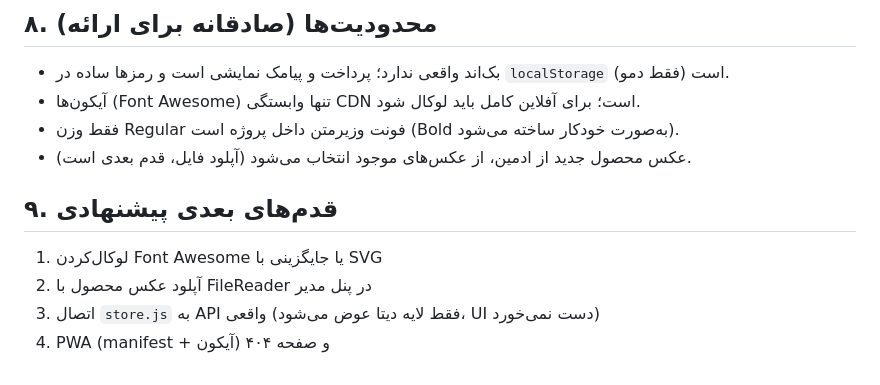
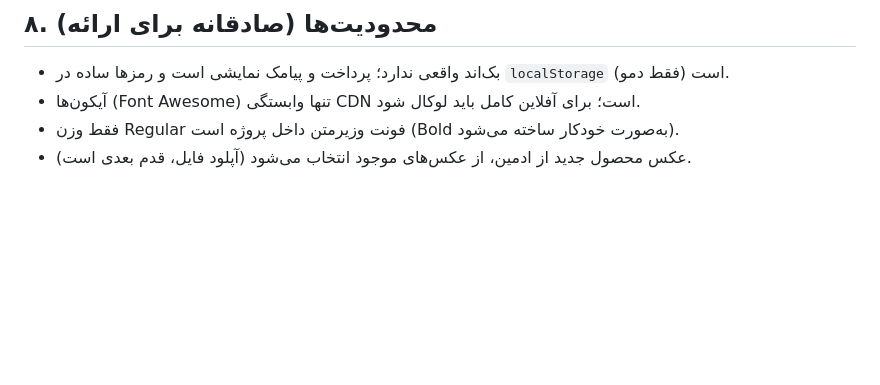
Before and after one commit to amir-akhondii/Project-raja-test, a Markdown page: README.md, the part around the change. GitHub-like rendering; blank space fills up the shorter version.

```diff
--- a/README.md
+++ b/README.md
@@ -137,10 +137,3 @@ node --check src/js/store.js && node --check src/js/shop.js && node --check src/
 - آیکون‌ها (Font Awesome) تنها وابستگی CDN است؛ برای آفلاین کامل باید لوکال شود.
 - فقط وزن Regular فونت وزیرمتن داخل پروژه است (Bold به‌صورت خودکار ساخته می‌شود).
 - عکس محصول جدید از ادمین، از عکس‌های موجود انتخاب می‌شود (آپلود فایل، قدم بعدی است).
-
-## ۹. قدم‌های بعدی پیشنهادی
-
-1. لوکال‌کردن Font Awesome یا جایگزینی با SVG
-2. آپلود عکس محصول با FileReader در پنل مدیر
-3. اتصال `store.js` به API واقعی (فقط لایه دیتا عوض می‌شود، UI دست نمی‌خورد)
-4. PWA (manifest + آیکون) و صفحه ۴۰۴
```
